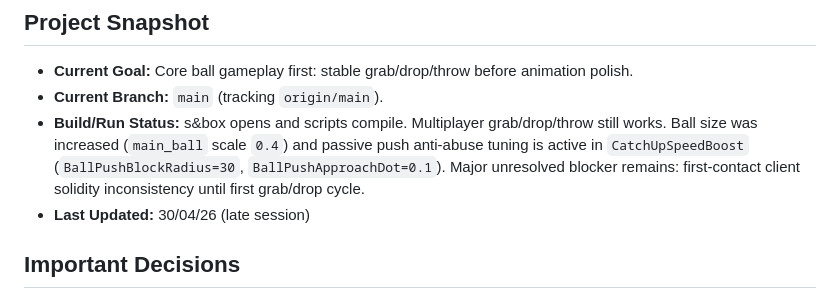
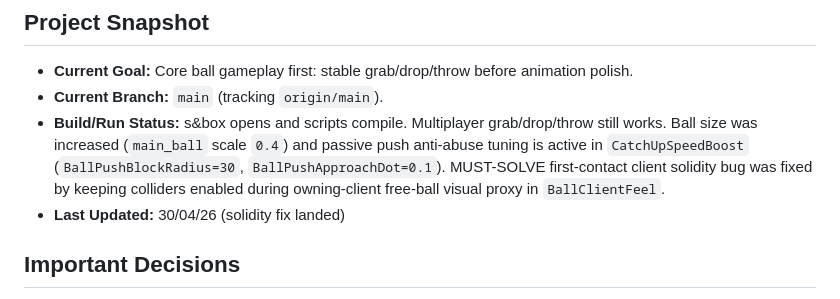
Before and after one commit to TheRealMaxThomax/ultimate_throwdown, a Markdown page: SESSION_NOTES.md, the part around one of its changes. Rendered like a GitHub page.

```diff
--- a/SESSION_NOTES.md
+++ b/SESSION_NOTES.md
@@ -6,8 +6,8 @@ Keep entries short, specific, and current.
 ## Project Snapshot
 - **Current Goal:** Core ball gameplay first: stable grab/drop/throw before animation polish.
 - **Current Branch:** `main` (tracking `origin/main`).
-- **Build/Run Status:** s&box opens and scripts compile. Multiplayer grab/drop/throw still works. Ball size was increased (`main_ball` scale `0.4`) and passive push anti-abuse tuning is active in `CatchUpSpeedBoost` (`BallPushBlockRadius=30`, `BallPushApproachDot=0.1`). Major unresolved blocker remains: first-contact client solidity inconsistency until first grab/drop cycle.
-- **Last Updated:** 30/04/26 (late session)
+- **Build/Run Status:** s&box opens and scripts compile. Multiplayer grab/drop/throw still works. Ball size was increased (`main_ball` scale `0.4`) and passive push anti-abuse tuning is active in `CatchUpSpeedBoost` (`BallPushBlockRadius=30`, `BallPushApproachDot=0.1`). MUST-SOLVE first-contact client solidity bug was fixed by keeping colliders enabled during owning-client free-ball visual proxy in `BallClientFeel`.
+- **Last Updated:** 30/04/26 (solidity fix landed)
 
 ## Important Decisions
 - **Keep `BallGrab` as the source of truth for hold state.**
```
Also changed, not shown: other parts of SESSION_NOTES.md (+24 -10 lines).
